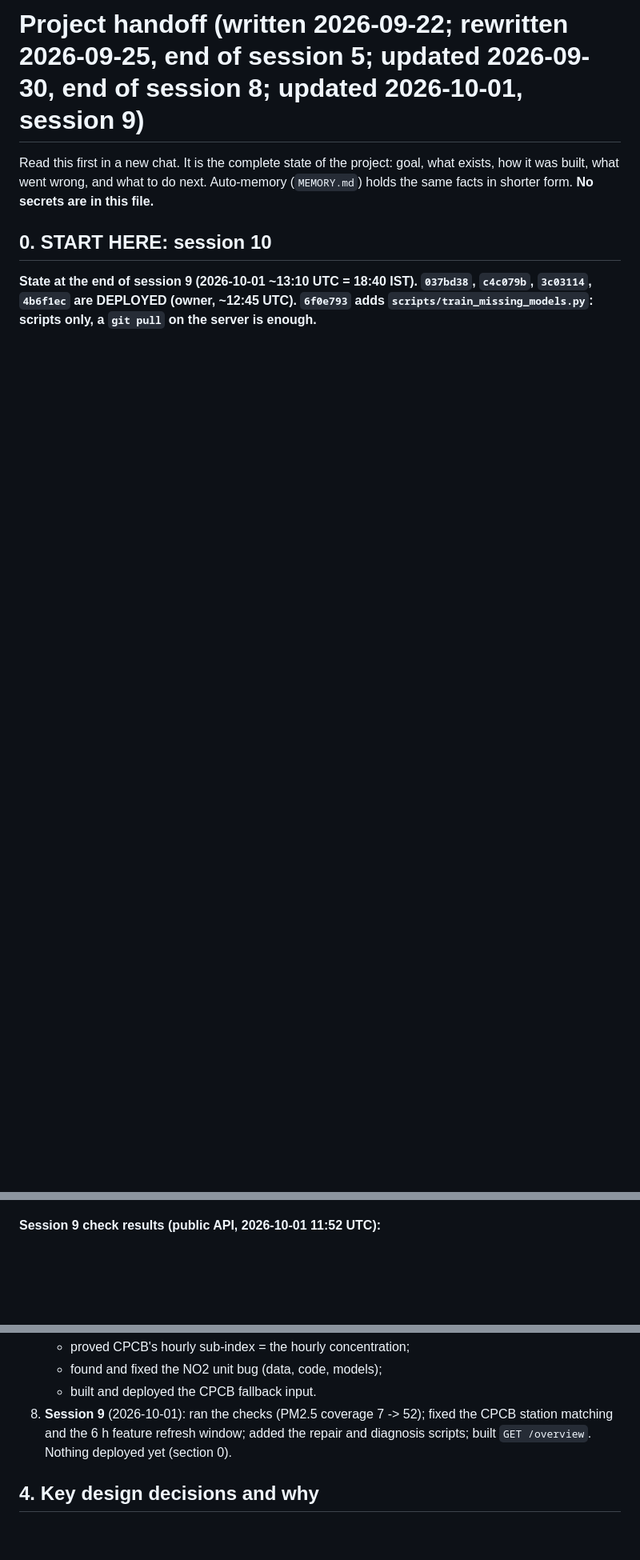
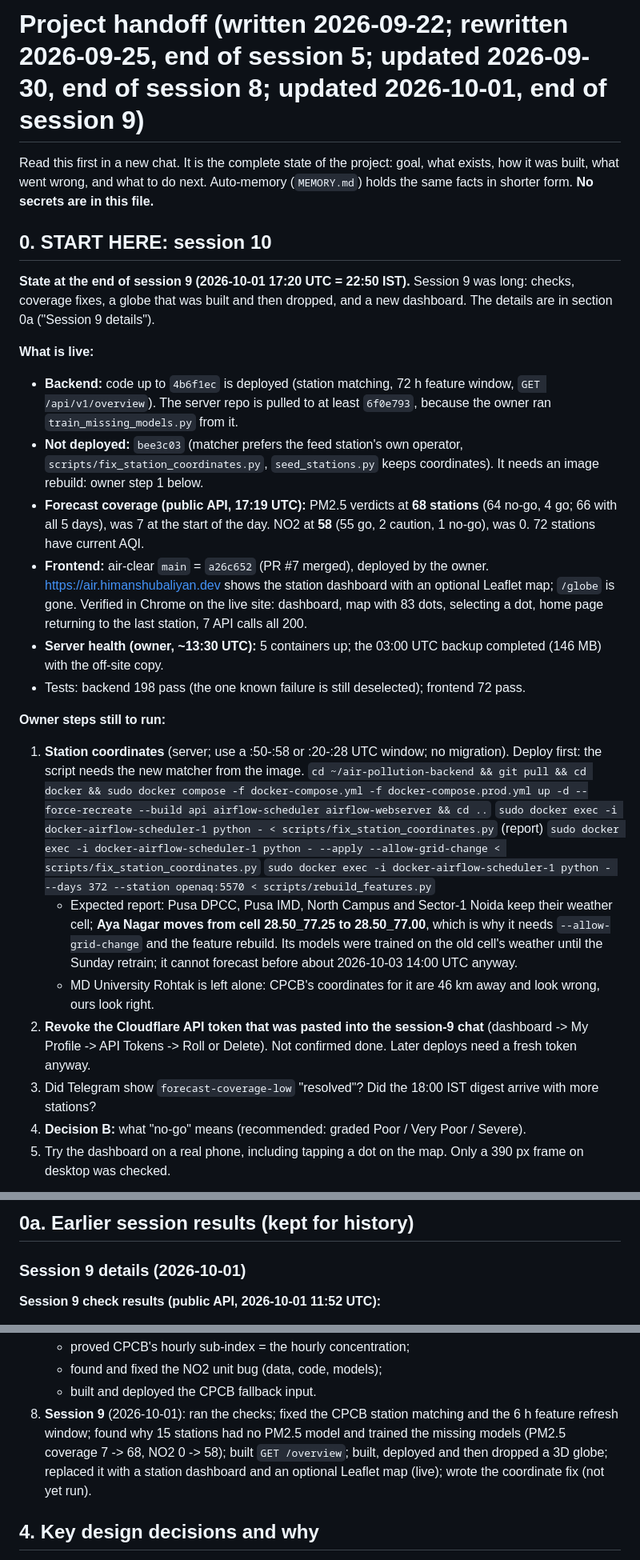
Before and after one commit to himanshubaliyan7/air-pollution-backend, a Markdown page: docs/PROJECT_HANDOFF.md, 3 parts joined by grey strips. Shown at 80% size. GitHub-like rendering; blank space fills up the shorter version.

Commit message:
Handoff: end of session 9 - live state, owner steps, first checks for session 10
Co-Authored-By: Claude Opus 5.5 <noreply@anthropic.com>

```diff
--- a/docs/PROJECT_HANDOFF.md
+++ b/docs/PROJECT_HANDOFF.md
@@ -1,7 +1,28 @@
-# Project handoff (written 2026-09-22; rewritten 2026-09-25, end of session 5; updated 2026-09-30, end of session 8; updated 2026-10-01, session 9)
+# Project handoff (written 2026-09-22; rewritten 2026-09-25, end of session 5; updated 2026-09-30, end of session 8; updated 2026-10-01, end of session 9)
 
 Read this first in a new chat. It is the complete state of the project: goal, what exists, how it was built, what went wrong, and what to do next. Auto-memory (`MEMORY.md`) holds the same facts in shorter form. **No secrets are in this file.**
 
 ## 0. START HERE: session 10
-**State at the end of session 9 (2026-10-01 ~13:10 UTC = 18:40 IST). `037bd38`, `c4c079b`, `3c03114`, `4b6f1ec` are DEPLOYED (owner, ~12:45 UTC). `6f0e793` adds `scripts/train_missing_models.py`: scripts only, a `git pull` on the server is enough.**
+**State at the end of session 9 (2026-10-01 17:20 UTC = 22:50 IST).** Session 9 was long: checks, coverage fixes, a globe that was built and then dropped, and a new dashboard. The details are in section 0a ("Session 9 details").
 
+**What is live:**
+- **Backend:** code up to `4b6f1ec` is deployed (station matching, 72 h feature window, `GET /api/v1/overview`). The server repo is pulled to at least `6f0e793`, because the owner ran `train_missing_models.py` from it.
+- **Not deployed:** `bee3c03` (matcher prefers the feed station's own operator, `scripts/fix_station_coordinates.py`, `seed_stations.py` keeps coordinates). It needs an image rebuild: owner step 1 below.
+- **Forecast coverage (public API, 17:19 UTC):** PM2.5 verdicts at **68 stations** (64 no-go, 4 go; 66 with all 5 days), was 7 at the start of the day. NO2 at **58** (55 go, 2 caution, 1 no-go), was 0. 72 stations have current AQI.
+- **Frontend:** air-clear `main` = `a26c652` (PR #7 merged), deployed by the owner. https://air.himanshubaliyan.dev shows the station dashboard with an optional Leaflet map; `/globe` is gone. Verified in Chrome on the live site: dashboard, map with 83 dots, selecting a dot, home page returning to the last station, 7 API calls all 200.
+- **Server health (owner, ~13:30 UTC):** 5 containers up; the 03:00 UTC backup completed (146 MB) with the off-site copy.
+- Tests: backend 198 pass (the one known failure is still deselected); frontend 72 pass.
+
+**Owner steps still to run:**
+1. **Station coordinates** (server; use a :50-:58 or :20-:28 UTC window; no migration). Deploy first: the script needs the new matcher from the image.
+   `cd ~/air-pollution-backend && git pull && cd docker && sudo docker compose -f docker-compose.yml -f docker-compose.prod.yml up -d --force-recreate --build api airflow-scheduler airflow-webserver && cd ..`
+   `sudo docker exec -i docker-airflow-scheduler-1 python - < scripts/fix_station_coordinates.py` (report)
+   `sudo docker exec -i docker-airflow-scheduler-1 python - --apply --allow-grid-change < scripts/fix_station_coordinates.py`
+   `sudo docker exec -i docker-airflow-scheduler-1 python - --days 372 --station openaq:5570 < scripts/rebuild_features.py`
+   - Expected report: Pusa DPCC, Pusa IMD, North Campus and Sector-1 Noida keep their weather cell; **Aya Nagar moves from cell 28.50_77.25 to 28.50_77.00**, which is why it needs `--allow-grid-change` and the feature rebuild. Its models were trained on the old cell's weather until the Sunday retrain; it cannot forecast before about 2026-10-03 14:00 UTC anyway.
+   - MD University Rohtak is left alone: CPCB's coordinates for it are 46 km away and look wrong, ours look right.
+2. **Revoke the Cloudflare API token that was pasted into the session-9 chat** (dashboard -> My Profile -> API Tokens -> Roll or Delete). Not confirmed done. Later deploys need a fresh token anyway.
+3. Did Telegram show `forecast-coverage-low` "resolved"? Did the 18:00 IST digest arrive with more stations?
+4. **Decision B:** what "no-go" means (recommended: graded Poor / Very Poor / Severe).
+5. Try the dashboard on a real phone, including tapping a dot on the map. Only a 390 px frame on desktop was checked.
+
@@ -8,3 +82,5 @@ Read this first in a new chat. It is the complete state of the project: goal, wh
+## 0a. Earlier session results (kept for history)
+### Session 9 details (2026-10-01)
 **Session 9 check results (public API, 2026-10-01 11:52 UTC):**
 - **The CPCB fallback works.** PM2.5 verdicts at **52 stations** (48 no-go, 4 go), up from 7. NO2 at **43** (41 go, 2 no-go), up from 0. Most forecasts were made from an hour less than 3 h old. API `/health` ok; 67 stations have current AQI.
 - **Below the 60+ target. Causes of the 33 PM2.5 no-data stations:**
@@ -153,7 +171,7 @@ A production-style service that tells **Delhi NCR schools whether outdoor practi
    - proved CPCB's hourly sub-index = the hourly concentration;
    - found and fixed the NO2 unit bug (data, code, models);
    - built and deployed the CPCB fallback input.
-8. **Session 9** (2026-10-01): ran the checks (PM2.5 coverage 7 -> 52); fixed the CPCB station matching and the 6 h feature refresh window; added the repair and diagnosis scripts; built `GET /overview`. Nothing deployed yet (section 0).
+8. **Session 9** (2026-10-01): ran the checks; fixed the CPCB station matching and the 6 h feature refresh window; found why 15 stations had no PM2.5 model and trained the missing models (PM2.5 coverage 7 -> 68, NO2 0 -> 58); built `GET /overview`; built, deployed and then dropped a 3D globe; replaced it with a station dashboard and an optional Leaflet map (live); wrote the coordinate fix (not yet run).
 
 ## 4. Key design decisions and why
 - Forecast models use hourly ug/m3 history only. The CPCB feed is **AQI sub-indices**. Until 2026-10-01 it powered current conditions only.
```
Also changed, not shown: other parts of docs/PROJECT_HANDOFF.md (+56 -59 lines).
